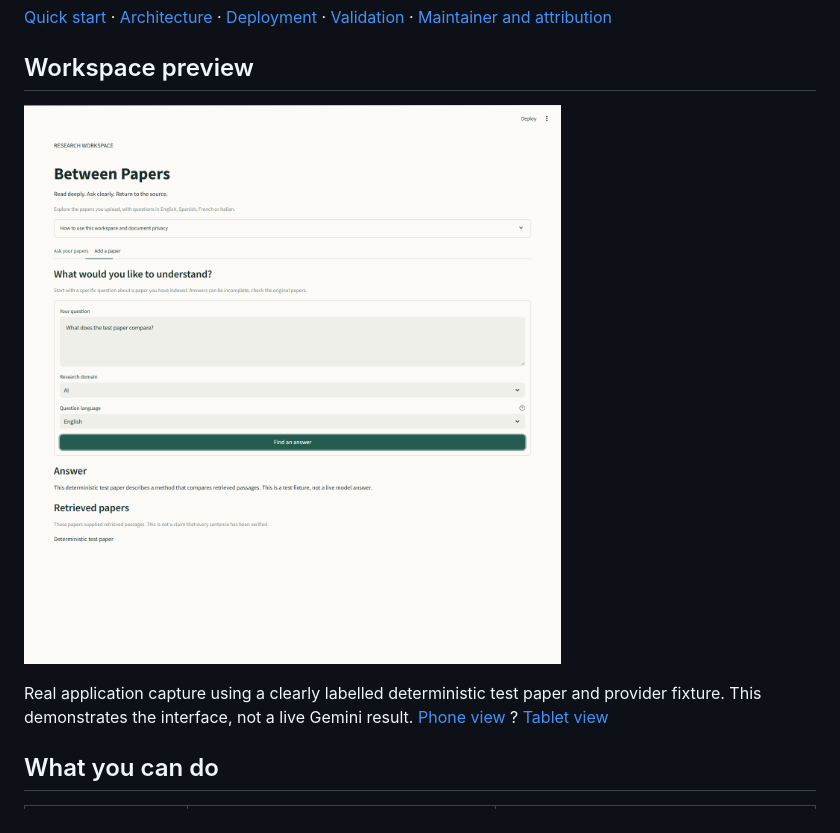
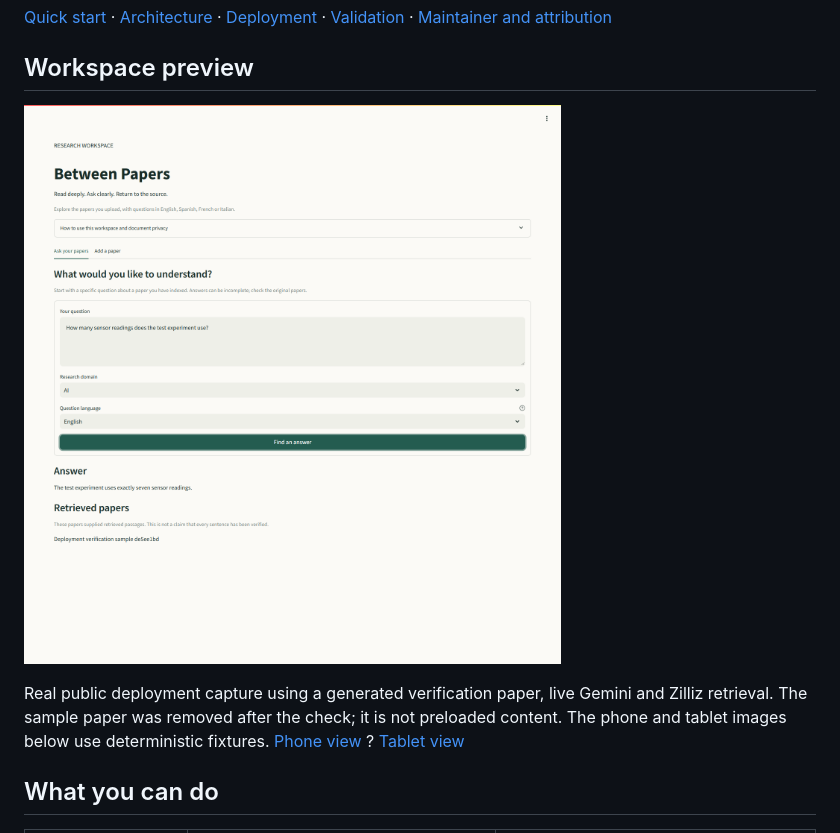
Before and after one commit to ManeswarSahu11/between-papers, a Markdown page: README.md, the part around one of its changes. Drawn GitHub-style; pictures changed too: docs/images/live-desktop.png (added).

Commit message:
Document live free deployment and verified multilingual workflows

```diff
--- a/README.md
+++ b/README.md
@@ -16,10 +21,11 @@ review the paper titles that supplied retrieved context.
 
 ## Workspace preview
 
-![Between Papers desktop workspace](docs/images/desktop.png)
+![Between Papers live desktop workspace](docs/images/live-desktop.png)
 
-Real application capture using a clearly labelled deterministic test paper and
-provider fixture. This demonstrates the interface, not a live Gemini result.
+Real public deployment capture using a generated verification paper, live Gemini
+and Zilliz retrieval. The sample paper was removed after the check; it is not
+preloaded content. The phone and tablet images below use deterministic fixtures.
 [Phone view](docs/images/phone.png) ? [Tablet view](docs/images/tablet.png)
 
 ## What you can do
```
Also changed, not shown: other parts of README.md (+5 -0 lines), docs/DEPLOYMENT.md (+39 -7 lines), docs/VALIDATION.md (+21 -7 lines).
